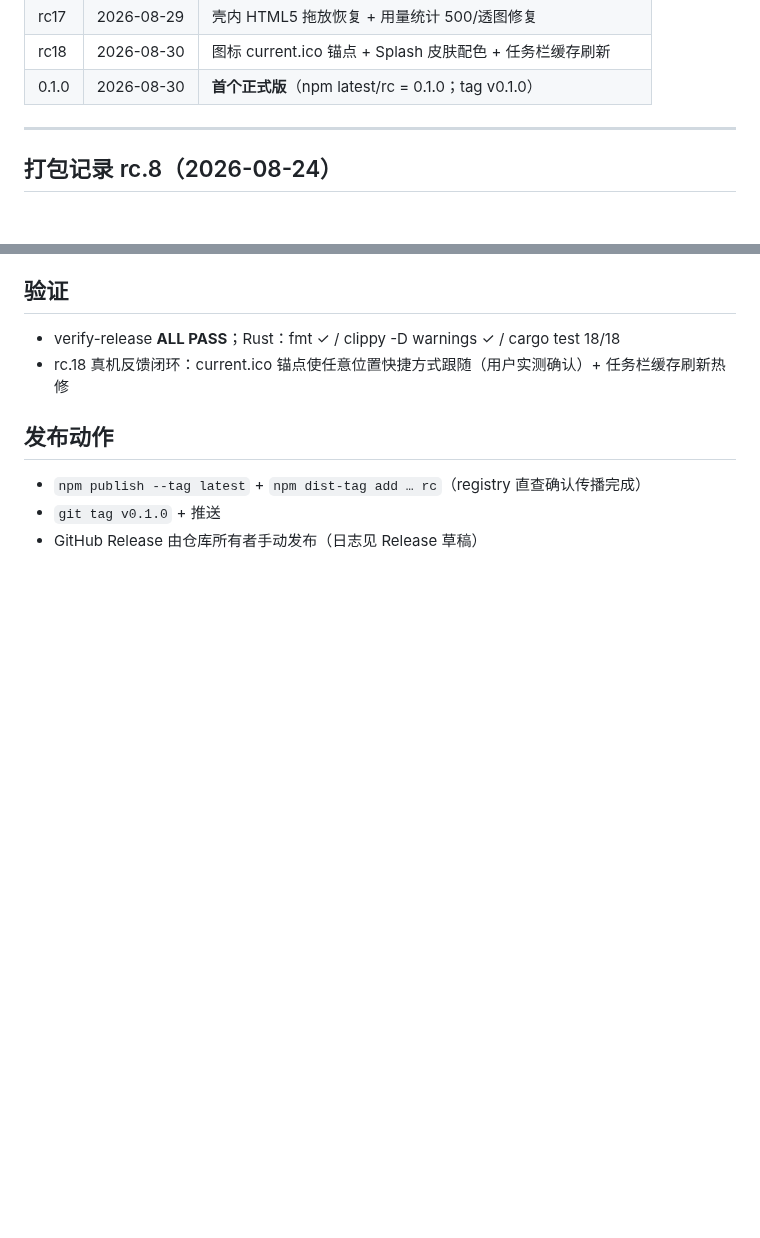
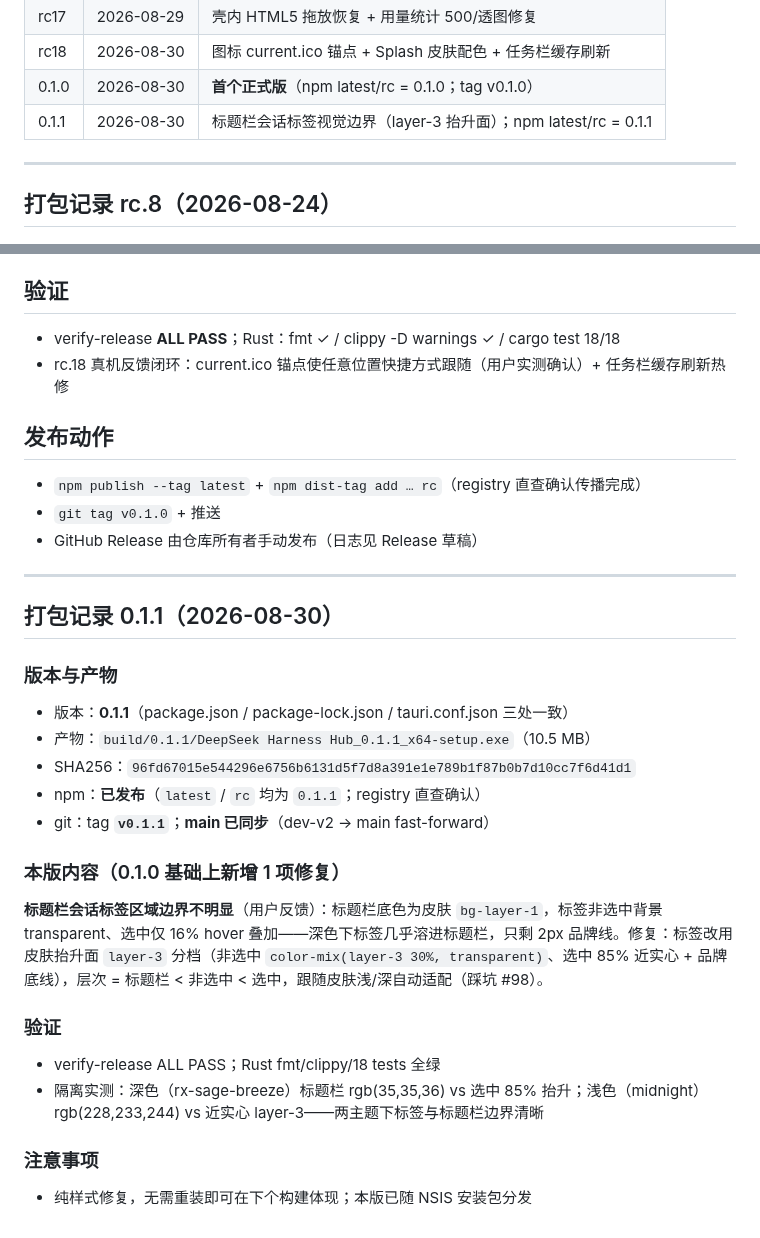
Before and after one commit to MarecGents/deepseek-harness-hub, a Markdown page: docs/打包记录.md, 2 parts joined by grey strips. Rendered like a GitHub page; blank space fills up the shorter version.

Commit message:
docs: 0.1.1 packaging record appended to omnibus

```diff
--- a/docs/打包记录.md
+++ b/docs/打包记录.md
@@ -18,6 +18,7 @@
 | rc17 | 2026-08-29 | 壳内 HTML5 拖放恢复 + 用量统计 500/透图修复 |
 | rc18 | 2026-08-30 | 图标 current.ico 锚点 + Splash 皮肤配色 + 任务栏缓存刷新 |
 | 0.1.0 | 2026-08-30 | **首个正式版**（npm latest/rc = 0.1.0；tag v0.1.0） |
+| 0.1.1 | 2026-08-30 | 标题栏会话标签视觉边界（layer-3 抬升面）；npm latest/rc = 0.1.1 |
 
 ---
 
@@ -664,3 +665,25 @@ dsh 官方权限管线 `pre-execute → approval → guards` 中，permission-gu
 - `npm publish --tag latest` + `npm dist-tag add … rc`（registry 直查确认传播完成）
 - `git tag v0.1.0` + 推送
 - GitHub Release 由仓库所有者手动发布（日志见 Release 草稿）
+
+
+---
+
+## 打包记录 0.1.1（2026-08-30）
+
+### 版本与产物
+- 版本：**0.1.1**（package.json / package-lock.json / tauri.conf.json 三处一致）
+- 产物：`build/0.1.1/DeepSeek Harness Hub_0.1.1_x64-setup.exe`（10.5 MB）
+- SHA256：`96fd67015e544296e6756b6131d5f7d8a391e1e789b1f87b0b7d10cc7f6d41d1`
+- npm：**已发布**（`latest` / `rc` 均为 `0.1.1`；registry 直查确认）
+- git：tag **`v0.1.1`**；**main 已同步**（dev-v2 → main fast-forward）
+
+### 本版内容（0.1.0 基础上新增 1 项修复）
+**标题栏会话标签区域边界不明显**（用户反馈）：标题栏底色为皮肤 `bg-layer-1`，标签非选中背景 transparent、选中仅 16% hover 叠加——深色下标签几乎溶进标题栏，只剩 2px 品牌线。修复：标签改用皮肤抬升面 `layer-3` 分档（非选中 `color-mix(layer-3 30%, transparent)`、选中 85% 近实心 + 品牌底线），层次 = 标题栏 < 非选中 < 选中，跟随皮肤浅/深自动适配（踩坑 #98）。
+
+### 验证
+- verify-release ALL PASS；Rust fmt/clippy/18 tests 全绿
+- 隔离实测：深色（rx-sage-breeze）标题栏 rgb(35,35,36) vs 选中 85% 抬升；浅色（midnight）rgb(228,233,244) vs 近实心 layer-3——两主题下标签与标题栏边界清晰
+
+### 注意事项
+- 纯样式修复，无需重装即可在下个构建体现；本版已随 NSIS 安装包分发
```
